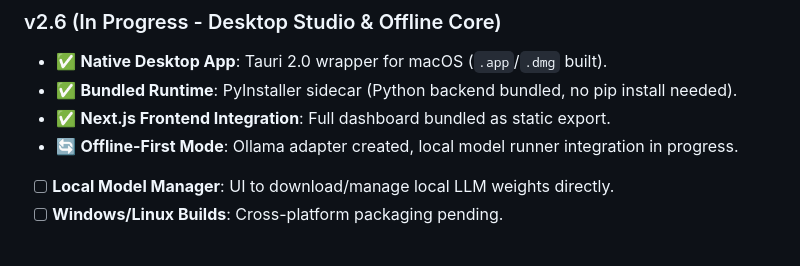
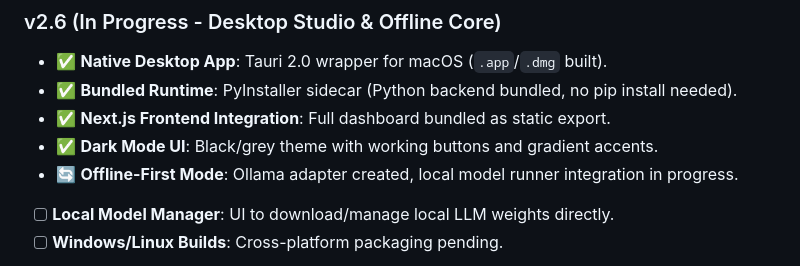
Before and after one commit to StressTestor/PromptPressure, a Markdown page: roadmap.md, the part around the change. Drawn GitHub-style.

Commit message:
docs: Add dark mode UI to v2.6 roadmap

```diff
--- a/roadmap.md
+++ b/roadmap.md
@@ -97,6 +97,7 @@
 - ✅ **Native Desktop App**: Tauri 2.0 wrapper for macOS (`.app`/`.dmg` built).
 - ✅ **Bundled Runtime**: PyInstaller sidecar (Python backend bundled, no pip install needed).
 - ✅ **Next.js Frontend Integration**: Full dashboard bundled as static export.
+- ✅ **Dark Mode UI**: Black/grey theme with working buttons and gradient accents.
 - 🔄 **Offline-First Mode**: Ollama adapter created, local model runner integration in progress.
 - [ ] **Local Model Manager**: UI to download/manage local LLM weights directly.
 - [ ] **Windows/Linux Builds**: Cross-platform packaging pending.
```
